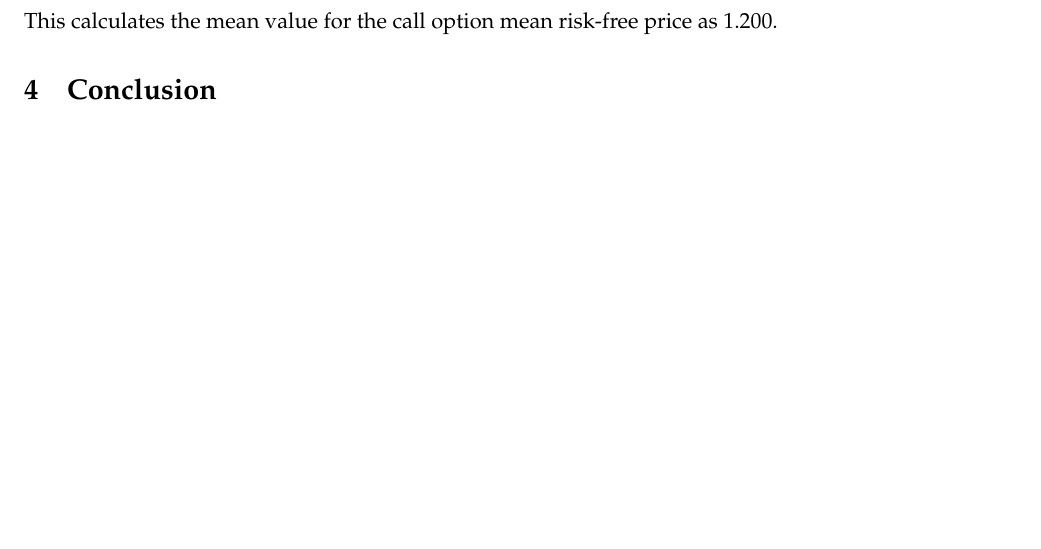
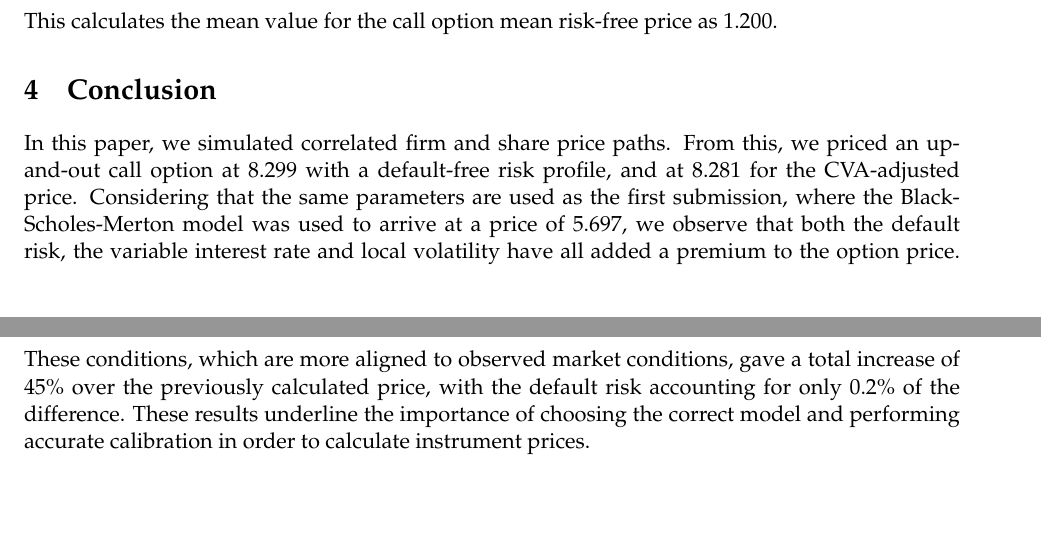
Before and after one commit to kyle-nguyennn/wqu-computational-finance, a LaTeX paper (week7/Report.tex): part of page 3 of 4 before the commit and two parts of pages 3 and 4 of 5 after it, the two joined at a grey line, cut so that both start at the same text, the shorter picture padded with empty space. Compiled offline with pdfLaTeX.

Commit message:
Conclusion

```diff
--- a/week7/Report.tex
+++ b/week7/Report.tex
@@ -500,7 +500,7 @@ for month, path in share_prices.items():
 This calculates the mean value for the call option mean risk-free price as 1.200.
 
 \section{Conclusion}
-
+In this paper, we simulated correlated firm and share price paths. From this, we priced an up-and-out call option at 8.299 with a default-free risk profile, and at 8.281 for the CVA-adjusted price. Considering that the same parameters are used as the first submission, where the Black-Scholes-Merton model was used to arrive at a price of 5.697, we observe that both the default risk, the variable interest rate and local volatility have all added a premium to the option price. These conditions, which are more aligned to observed market conditions, gave a total increase of 45\% over the previously calculated price, with the default risk accounting for only 0.2\% of the difference. These results underline the importance of choosing the correct model and performing accurate calibration in order to calculate instrument prices.
 
 
 \newpage
```
